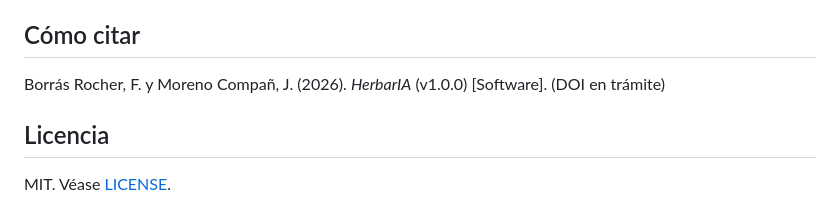
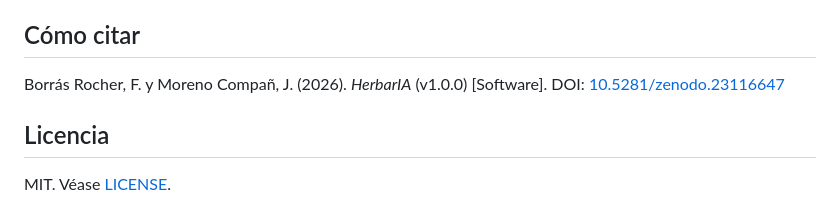
Before and after one commit to fborrasumh/herbaria, a Markdown page: README.md, the part around one of its changes. Rendered like a GitHub page.

Commit message:
README: DOI de Zenodo

```diff
--- a/README.md
+++ b/README.md
@@ -48,7 +50,7 @@ ORCID: Fernando Borrás Rocher [0000-0002-5519-4573](https://orcid.org/0000-0002
 
 ## Cómo citar
 
-Borrás Rocher, F. y Moreno Compañ, J. (2026). *HerbarIA* (v1.0.0) [Software]. (DOI en trámite)
+Borrás Rocher, F. y Moreno Compañ, J. (2026). *HerbarIA* (v1.0.0) [Software]. DOI: [10.5281/zenodo.23116647](https://doi.org/10.5281/zenodo.23116647)
 
 ## Licencia
 
```
Also changed, not shown: other parts of README.md (+2 -0 lines).
